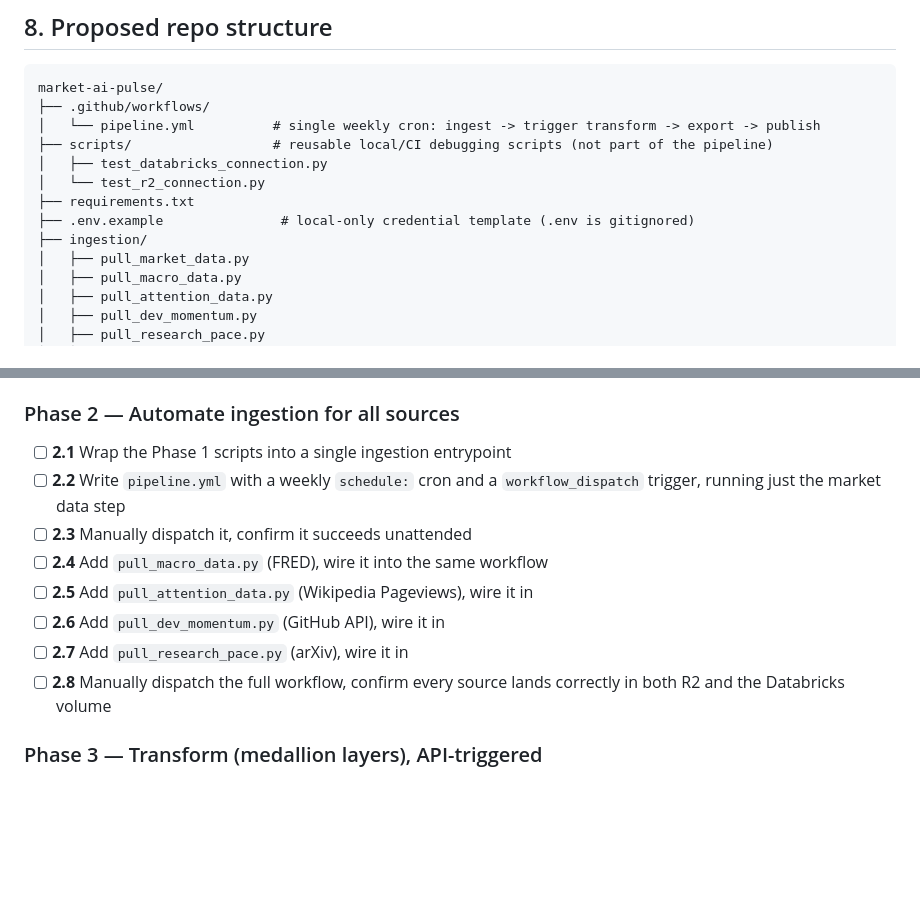
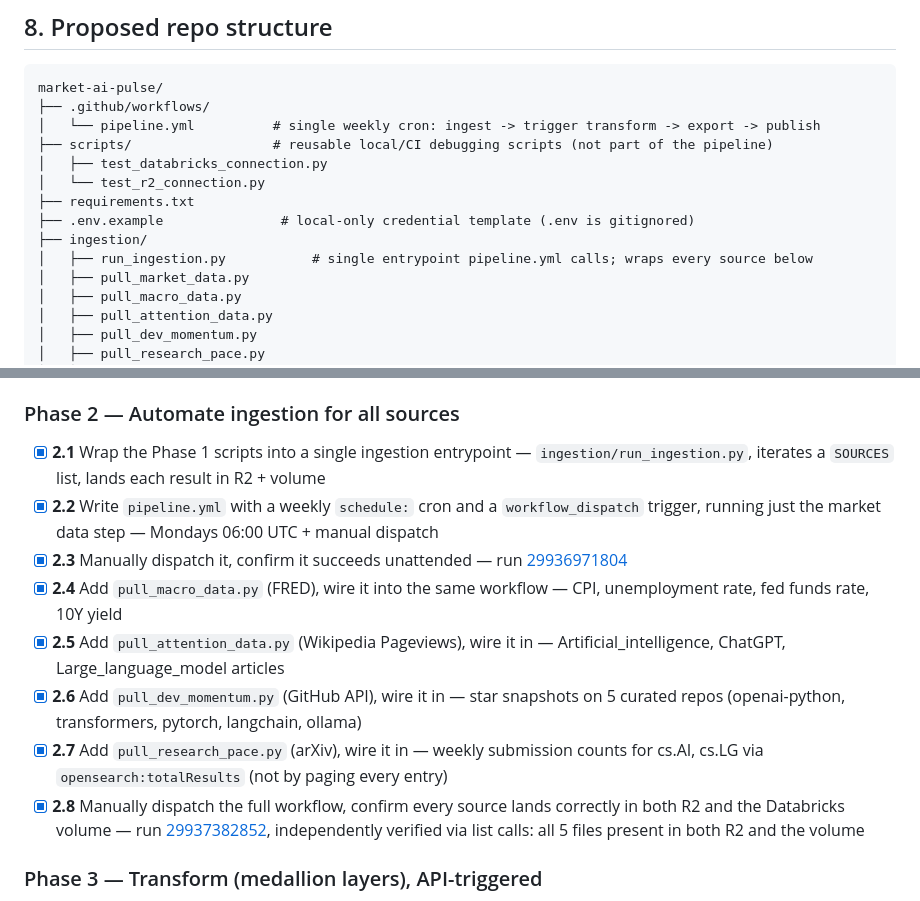
Before and after one commit to pdglenchur-glitch/market_ai_pulse, a Markdown page: PROJECT_PLAN.md, 2 parts joined by grey strips. Rendered like a GitHub page; blank space fills up the shorter version.

Commit message:
Complete Phase 2 — all 5 sources automated and running unattended
Weekly pipeline.yml (Mondays 06:00 UTC + manual dispatch) runs run_ingestion.py,
which pulls market, macro, attention, dev-momentum, and research-pace data
and lands each in both R2 and the Databricks volume. Verified independently
via list calls, not just clean exit codes.

```diff
--- a/PROJECT_PLAN.md
+++ b/PROJECT_PLAN.md
@@ -145,6 +145,7 @@ market-ai-pulse/
 ├── requirements.txt
 ├── .env.example               # local-only credential template (.env is gitignored)
 ├── ingestion/
+│   ├── run_ingestion.py           # single entrypoint pipeline.yml calls; wraps every source below
 │   ├── pull_market_data.py
 │   ├── pull_macro_data.py
 │   ├── pull_attention_data.py
@@ -200,14 +201,14 @@ market-ai-pulse/
 
 ### Phase 2 — Automate ingestion for all sources
 
-- [ ] **2.1** Wrap the Phase 1 scripts into a single ingestion entrypoint
-- [ ] **2.2** Write `pipeline.yml` with a weekly `schedule:` cron and a `workflow_dispatch` trigger, running just the market data step
-- [ ] **2.3** Manually dispatch it, confirm it succeeds unattended
-- [ ] **2.4** Add `pull_macro_data.py` (FRED), wire it into the same workflow
-- [ ] **2.5** Add `pull_attention_data.py` (Wikipedia Pageviews), wire it in
-- [ ] **2.6** Add `pull_dev_momentum.py` (GitHub API), wire it in
-- [ ] **2.7** Add `pull_research_pace.py` (arXiv), wire it in
-- [ ] **2.8** Manually dispatch the full workflow, confirm every source lands correctly in both R2 and the Databricks volume
+- [x] **2.1** Wrap the Phase 1 scripts into a single ingestion entrypoint — `ingestion/run_ingestion.py`, iterates a `SOURCES` list, lands each result in R2 + volume
+- [x] **2.2** Write `pipeline.yml` with a weekly `schedule:` cron and a `workflow_dispatch` trigger, running just the market data step — Mondays 06:00 UTC + manual dispatch
+- [x] **2.3** Manually dispatch it, confirm it succeeds unattended — run [29936971804](https://github.com/pdglenchur-glitch/market_ai_pulse/actions/runs/29936971804)
+- [x] **2.4** Add `pull_macro_data.py` (FRED), wire it into the same workflow — CPI, unemployment rate, fed funds rate, 10Y yield
+- [x] **2.5** Add `pull_attention_data.py` (Wikipedia Pageviews), wire it in — Artificial_intelligence, ChatGPT, Large_language_model articles
+- [x] **2.6** Add `pull_dev_momentum.py` (GitHub API), wire it in — star snapshots on 5 curated repos (openai-python, transformers, pytorch, langchain, ollama)
+- [x] **2.7** Add `pull_research_pace.py` (arXiv), wire it in — weekly submission counts for cs.AI, cs.LG via `opensearch:totalResults` (not by paging every entry)
+- [x] **2.8** Manually dispatch the full workflow, confirm every source lands correctly in both R2 and the Databricks volume — run [29937382852](https://github.com/pdglenchur-glitch/market_ai_pulse/actions/runs/29937382852), independently verified via list calls: all 5 files present in both R2 and the volume
 
 ### Phase 3 — Transform (medallion layers), API-triggered
 
```
